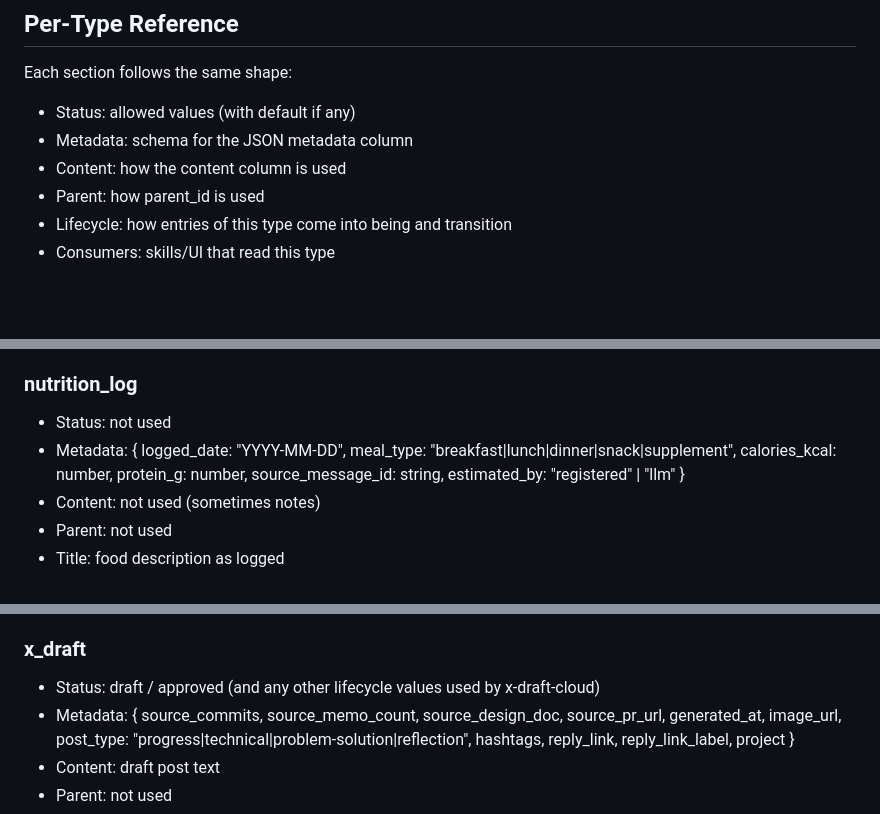
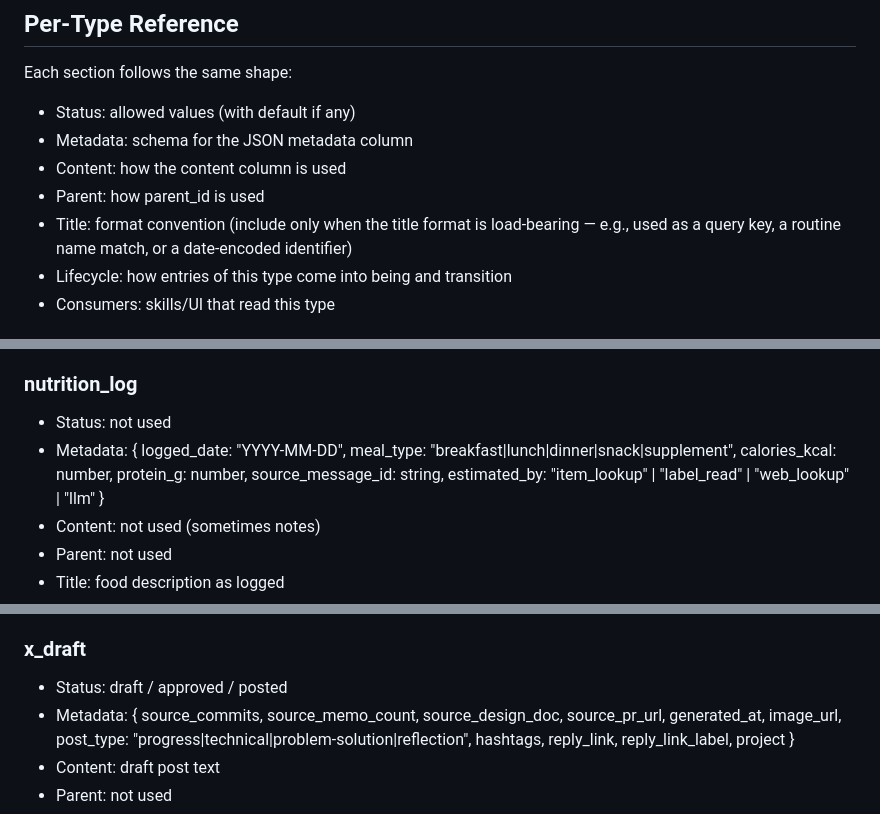
Before and after one commit to cloveclovedev/alt, a Markdown page: .claude/rules/database-entries.md, 3 parts joined by grey strips. Drawn GitHub-style; blank space fills up the shorter version.

Commit message:
docs(rules): tighten per-type reference accuracy and consistency
Fixes from code review of Task 1:
- nutrition_log.metadata.estimated_by: correct value list
- x_draft.status: replace hand-wavy parenthetical with actual lifecycle
- Add Title field to "shape" preamble describing when to include it
- Add Title bullet to routine_event (its title is load-bearing)

Refs #13.

Co-Authored-By: Claude Opus 4.7 (1M context) <noreply@anthropic.com>

```diff
--- a/.claude/rules/database-entries.md
+++ b/.claude/rules/database-entries.md
@@ -31,6 +31,7 @@ Each section follows the same shape:
 - Metadata: schema for the JSON metadata column
 - Content: how the content column is used
 - Parent: how parent_id is used
+- Title: format convention (include only when the title format is load-bearing — e.g., used as a query key, a routine name match, or a date-encoded identifier)
 - Lifecycle: how entries of this type come into being and transition
 - Consumers: skills/UI that read this type
 
@@ -130,7 +132,7 @@ Each section follows the same shape:
 ### nutrition_log
 
 - Status: not used
-- Metadata: { logged_date: "YYYY-MM-DD", meal_type: "breakfast|lunch|dinner|snack|supplement", calories_kcal: number, protein_g: number, source_message_id: string, estimated_by: "registered" | "llm" }
+- Metadata: { logged_date: "YYYY-MM-DD", meal_type: "breakfast|lunch|dinner|snack|supplement", calories_kcal: number, protein_g: number, source_message_id: string, estimated_by: "item_lookup" | "label_read" | "web_lookup" | "llm" }
 - Content: not used (sometimes notes)
 - Parent: not used
 - Title: food description as logged
@@ -179,7 +181,7 @@ Each section follows the same shape:
 
 ### x_draft
 
-- Status: draft / approved (and any other lifecycle values used by x-draft-cloud)
+- Status: draft / approved / posted
 - Metadata: { source_commits, source_memo_count, source_design_doc, source_pr_url, generated_at, image_url, post_type: "progress|technical|problem-solution|reflection", hashtags, reply_link, reply_link_label, project }
 - Content: draft post text
 - Parent: not used
```
Also changed, not shown: other parts of .claude/rules/database-entries.md (+1 -0 lines).
